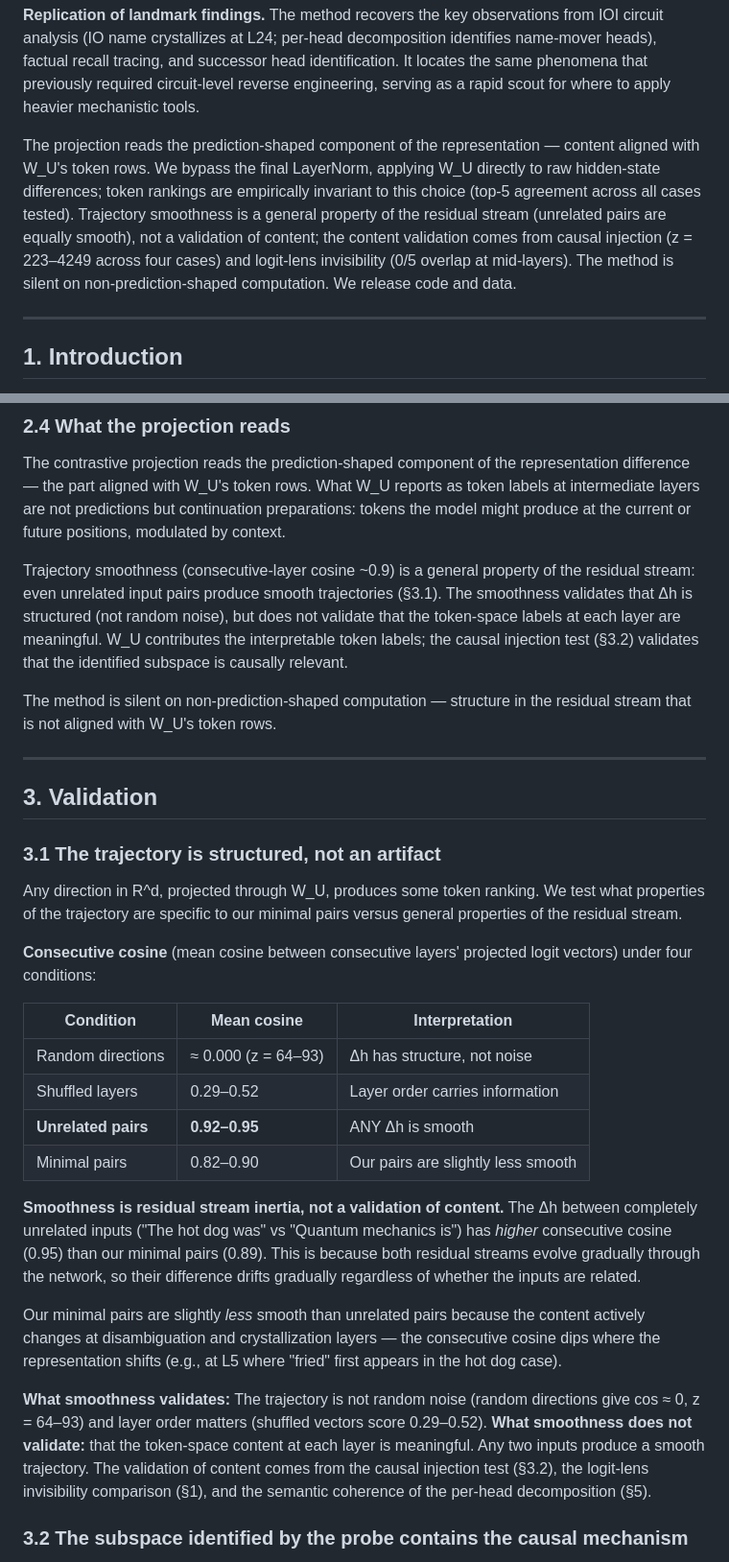
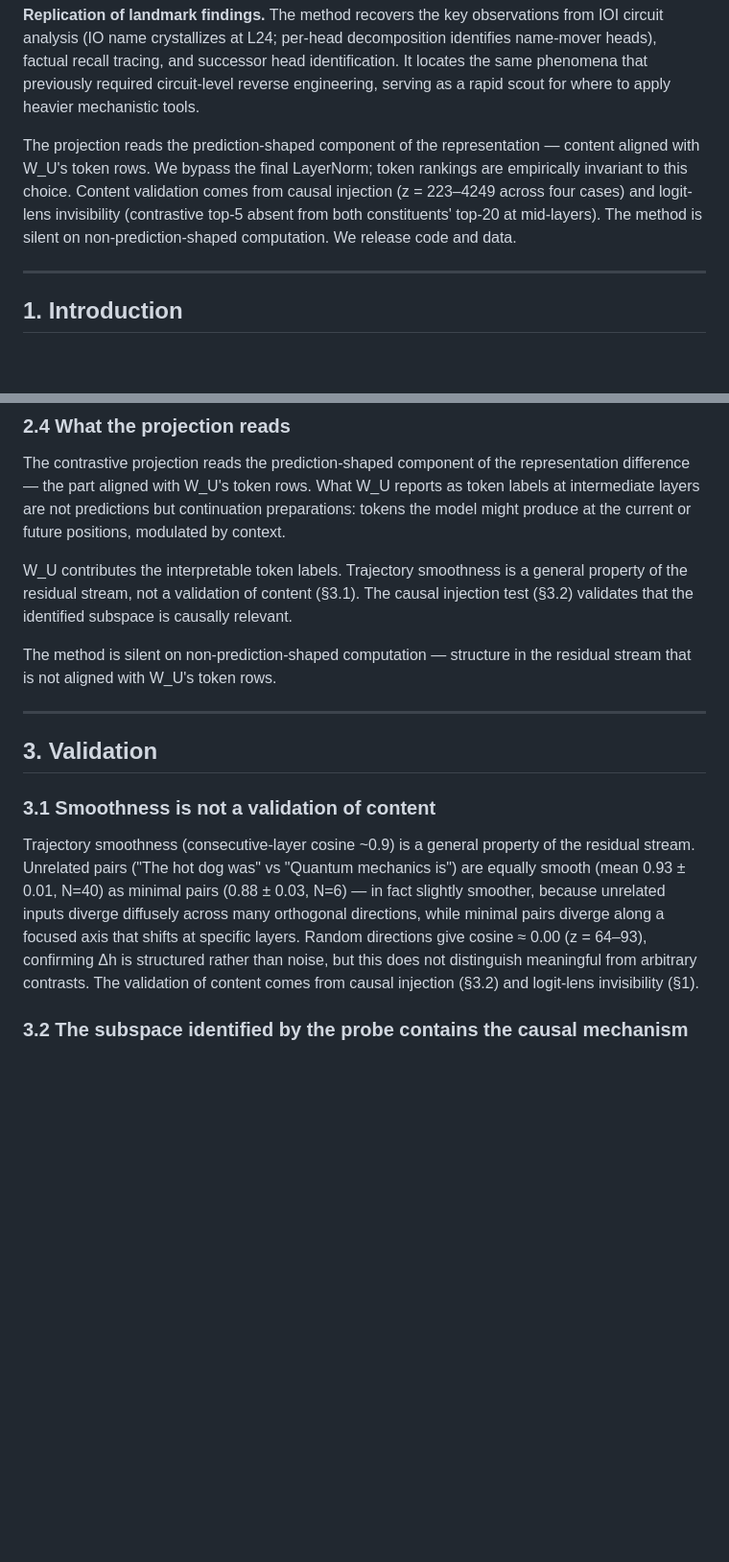
Before and after one commit to EvidentSolutions/Contrastive, a Markdown page: docs/paper_v1.md, 2 parts joined by grey strips. Shown at 96% size. GitHub-like rendering; blank space fills up the shorter version.

Commit message:
Trim smoothness to one paragraph; it validates nothing about content
Smoothness is residual stream inertia: unrelated pairs 0.93±0.01 (N=40),
minimal pairs 0.88±0.03 (N=6). Random directions give 0.00, confirming
structure over noise, but this doesn't distinguish meaningful from arbitrary
contrasts. Content validation rests on causal injection and logit-lens
invisibility. Trimmed §3.1, §2.4, and abstract accordingly.

Co-Authored-By: Claude Opus 4.6 (1M context) <noreply@anthropic.com>

```diff
--- a/docs/paper_v1.md
+++ b/docs/paper_v1.md
@@ -28,14 +28,12 @@ circuit-level reverse engineering, serving as a rapid scout for where to
 apply heavier mechanistic tools.
 
 The projection reads the prediction-shaped component of the representation —
-content aligned with W_U's token rows. We bypass the final LayerNorm, applying
-W_U directly to raw hidden-state differences; token rankings are empirically
-invariant to this choice (top-5 agreement across all cases tested). Trajectory
-smoothness is a general property of the residual stream (unrelated pairs are
-equally smooth), not a validation of content; the content validation comes from
-causal injection (z = 223–4249 across four cases) and logit-lens invisibility
-(0/5 overlap at mid-layers). The method is silent on non-prediction-shaped
-computation. We release code and data.
+content aligned with W_U's token rows. We bypass the final LayerNorm; token
+rankings are empirically invariant to this choice. Content validation comes
+from causal injection (z = 223–4249 across four cases) and logit-lens
+invisibility (contrastive top-5 absent from both constituents' top-20 at
+mid-layers). The method is silent on non-prediction-shaped computation. We
+release code and data.
 
 ---
 
@@ -162,12 +160,10 @@ reports as token labels at intermediate layers are not predictions but
 continuation preparations: tokens the model might produce at the current or
 future positions, modulated by context.
 
-Trajectory smoothness (consecutive-layer cosine ~0.9) is a general property
-of the residual stream: even unrelated input pairs produce smooth trajectories
-(§3.1). The smoothness validates that Δh is structured (not random noise), but
-does not validate that the token-space labels at each layer are meaningful.
-W_U contributes the interpretable token labels; the causal injection test
-(§3.2) validates that the identified subspace is causally relevant.
+W_U contributes the interpretable token labels. Trajectory smoothness is a
+general property of the residual stream, not a validation of content (§3.1).
+The causal injection test (§3.2) validates that the identified subspace is
+causally relevant.
 
 The method is silent on non-prediction-shaped computation — structure in the
 residual stream that is not aligned with W_U's token rows.
@@ -176,40 +172,17 @@ residual stream that is not aligned with W_U's token rows.
 
 ## 3. Validation
 
-### 3.1 The trajectory is structured, not an artifact
+### 3.1 Smoothness is not a validation of content
 
-Any direction in R^d, projected through W_U, produces some token ranking. We
-test what properties of the trajectory are specific to our minimal pairs versus
-general properties of the residual stream.
-
-**Consecutive cosine** (mean cosine between consecutive layers' projected logit
-vectors) under four conditions:
-
-| Condition | Mean cosine | Interpretation |
-|-----------|-------------|---------------|
-| Random directions | ≈ 0.000 (z = 64–93) | Δh has structure, not noise |
-| Shuffled layers | 0.29–0.52 | Layer order carries information |
-| **Unrelated pairs** | **0.92–0.95** | ANY Δh is smooth |
-| Minimal pairs | 0.82–0.90 | Our pairs are slightly less smooth |
-
-**Smoothness is residual stream inertia, not a validation of content.** The Δh
-between completely unrelated inputs ("The hot dog was" vs "Quantum mechanics
-is") has *higher* consecutive cosine (0.95) than our minimal pairs (0.89).
-This is because both residual streams evolve gradually through the network, so
-their difference drifts gradually regardless of whether the inputs are related.
-
-Our minimal pairs are slightly *less* smooth than unrelated pairs because the
-content actively changes at disambiguation and crystallization layers — the
-consecutive cosine dips where the representation shifts (e.g., at L5 where
-"fried" first appears in the hot dog case).
-
-**What smoothness validates:** The trajectory is not random noise (random
-directions give cos ≈ 0, z = 64–93) and layer order matters (shuffled vectors
-score 0.29–0.52). **What smoothness does not validate:** that the token-space
-content at each layer is meaningful. Any two inputs produce a smooth trajectory.
-The validation of content comes from the causal injection test (§3.2), the
-logit-lens invisibility comparison (§1), and the semantic coherence of the
-per-head decomposition (§5).
+Trajectory smoothness (consecutive-layer cosine ~0.9) is a general property of
+the residual stream. Unrelated pairs ("The hot dog was" vs "Quantum mechanics
+is") are equally smooth (mean 0.93 ± 0.01, N=40) as minimal pairs (0.88 ±
+0.03, N=6) — in fact slightly smoother, because unrelated inputs diverge
+diffusely across many orthogonal directions, while minimal pairs diverge along
+a focused axis that shifts at specific layers. Random directions give cosine
+≈ 0.00 (z = 64–93), confirming Δh is structured rather than noise, but this
+does not distinguish meaningful from arbitrary contrasts. The validation of
+content comes from causal injection (§3.2) and logit-lens invisibility (§1).
 
 ### 3.2 The subspace identified by the probe contains the causal mechanism
 
```
